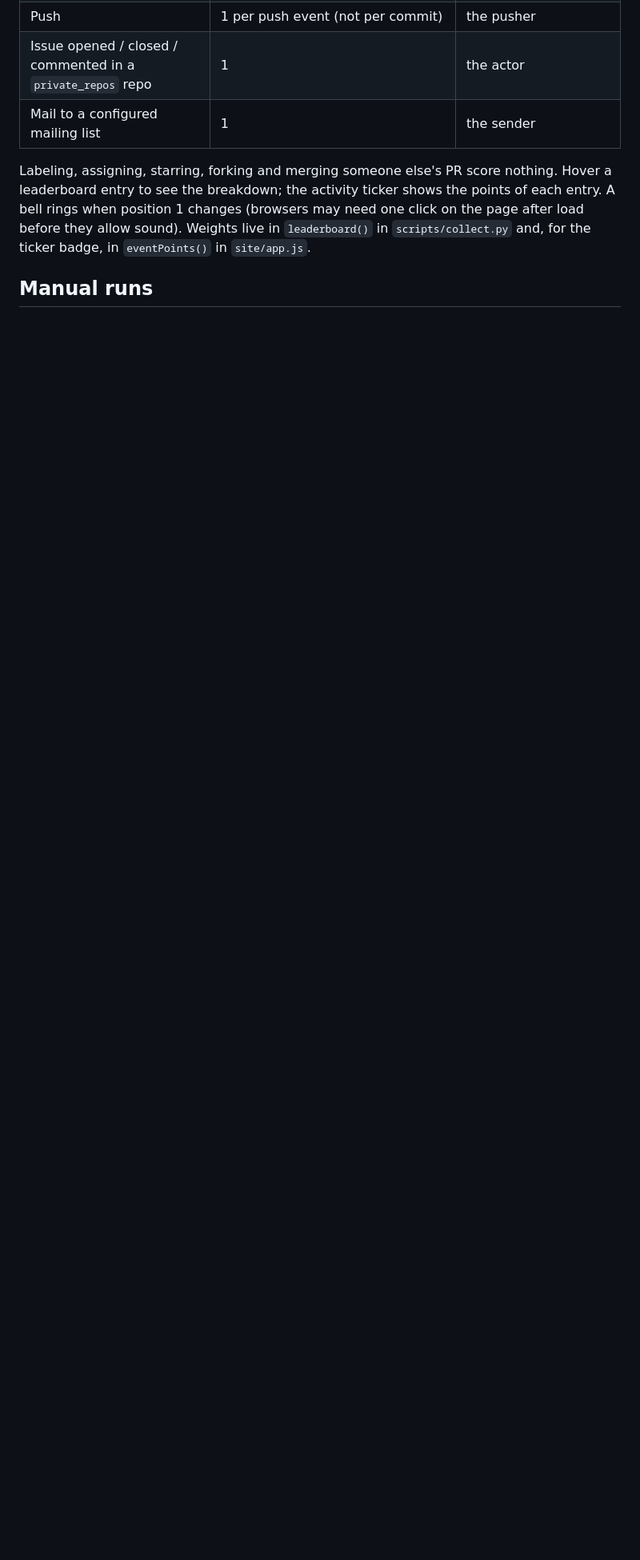
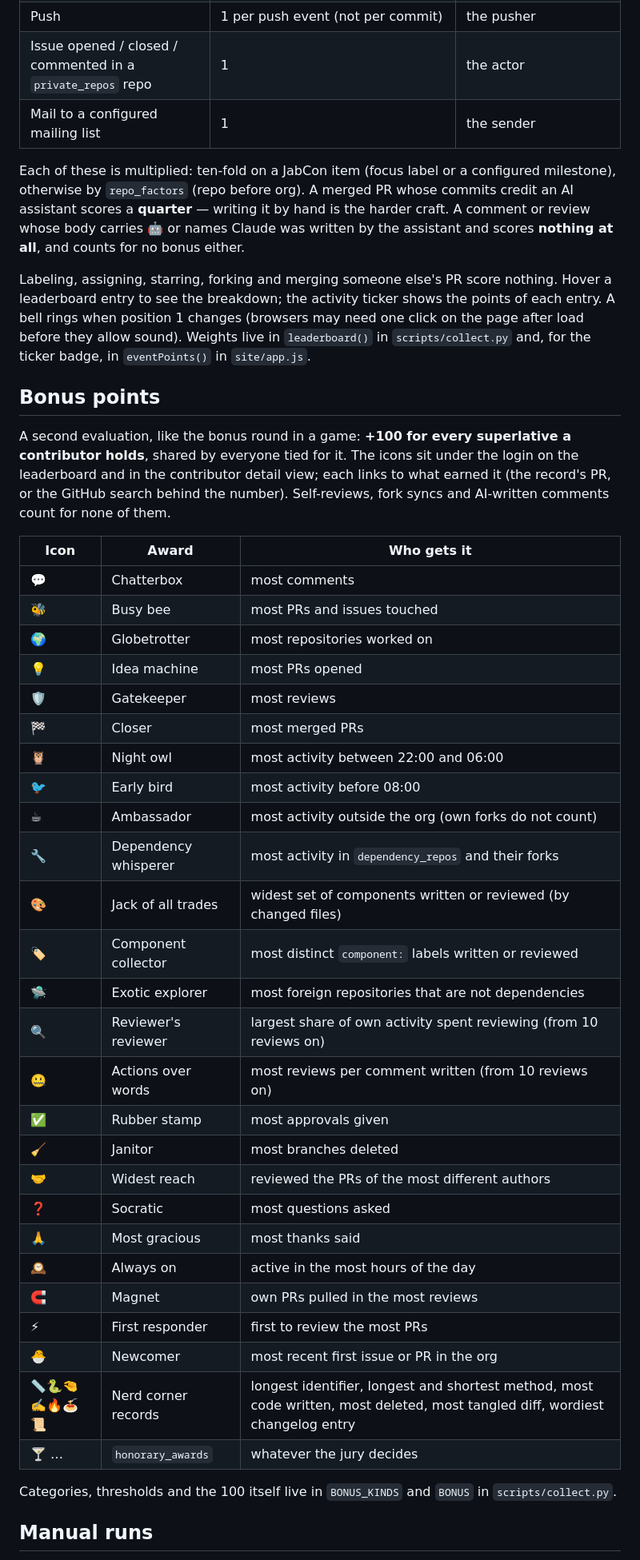
Before and after one commit to JabRef/jabcon-board, a Markdown page: README.md, the part around one of its changes. Shown at 80% size. Drawn GitHub-style; blank space fills up the shorter version.

Commit message:
Document the bonus round in the README
The README still described the old scoring only, so a reader could not tell where a contributor's points came from.
It now lists every award with its icon, the AI factor and the AI comment rule, and the config keys the awards read.

Co-Authored-By: Claude Opus 5 <noreply@anthropic.com>
Claude-Session: https://claude.ai/code/session_01JkihgGUCMNkVLRoqjrD1C4

```diff
--- a/README.md
+++ b/README.md
@@ -59,10 +63,53 @@ Recomputed at every data run from activity since `jabcon_start`, in any public r
 | Issue opened / closed / commented in a `private_repos` repo | 1 | the actor |
 | Mail to a configured mailing list | 1 | the sender |
 
+Each of these is multiplied: ten-fold on a JabCon item (focus label or a configured milestone), otherwise by
+`repo_factors` (repo before org). A merged PR whose commits credit an AI assistant scores a **quarter** — writing it
+by hand is the harder craft. A comment or review whose body carries 🤖 or names Claude was written by the assistant
+and scores **nothing at all**, and counts for no bonus either.
+
 Labeling, assigning, starring, forking and merging someone else's PR score nothing. Hover a leaderboard entry to see
 the breakdown; the activity ticker shows the points of each entry. A bell rings when position 1 changes (browsers may
 need one click on the page after load before they allow sound). Weights live in `leaderboard()` in `scripts/collect.py`
 and, for the ticker badge, in `eventPoints()` in `site/app.js`.
+
+## Bonus points
+
+A second evaluation, like the bonus round in a game: **+100 for every superlative a contributor holds**, shared by
+everyone tied for it. The icons sit under the login on the leaderboard and in the contributor detail view; each links
+to what earned it (the record's PR, or the GitHub search behind the number). Self-reviews, fork syncs and
+AI-written comments count for none of them.
+
+| Icon | Award | Who gets it |
+|---|---|---|
+| 💬 | Chatterbox | most comments |
+| 🐝 | Busy bee | most PRs and issues touched |
+| 🌍 | Globetrotter | most repositories worked on |
+| 💡 | Idea machine | most PRs opened |
+| 🛡️ | Gatekeeper | most reviews |
+| 🏁 | Closer | most merged PRs |
+| 🦉 | Night owl | most activity between 22:00 and 06:00 |
+| 🐦 | Early bird | most activity before 08:00 |
+| ☕ | Ambassador | most activity outside the org (own forks do not count) |
+| 🔧 | Dependency whisperer | most activity in `dependency_repos` and their forks |
+| 🎨 | Jack of all trades | widest set of components written or reviewed (by changed files) |
+| 🏷️ | Component collector | most distinct `component:` labels written or reviewed |
+| 🛸 | Exotic explorer | most foreign repositories that are not dependencies |
+| 🔍 | Reviewer's reviewer | largest share of own activity spent reviewing (from 10 reviews on) |
+| 🤐 | Actions over words | most reviews per comment written (from 10 reviews on) |
+| ✅ | Rubber stamp | most approvals given |
+| 🧹 | Janitor | most branches deleted |
+| 🤝 | Widest reach | reviewed the PRs of the most different authors |
+| ❓ | Socratic | most questions asked |
+| 🙏 | Most gracious | most thanks said |
+| 🕰️ | Always on | active in the most hours of the day |
+| 🧲 | Magnet | own PRs pulled in the most reviews |
+| ⚡ | First responder | first to review the most PRs |
+| 🐣 | Newcomer | most recent first issue or PR in the org |
+| 📏🐍🤏✍️🔥🍝📜 | Nerd corner records | longest identifier, longest and shortest method, most code written, most deleted, most tangled diff, wordiest changelog entry |
+| 🍸 … | `honorary_awards` | whatever the jury decides |
+
+Categories, thresholds and the 100 itself live in `BONUS_KINDS` and `BONUS` in `scripts/collect.py`.
 
 ## Manual runs
 
```
Also changed, not shown: other parts of README.md (+6 -2 lines).
